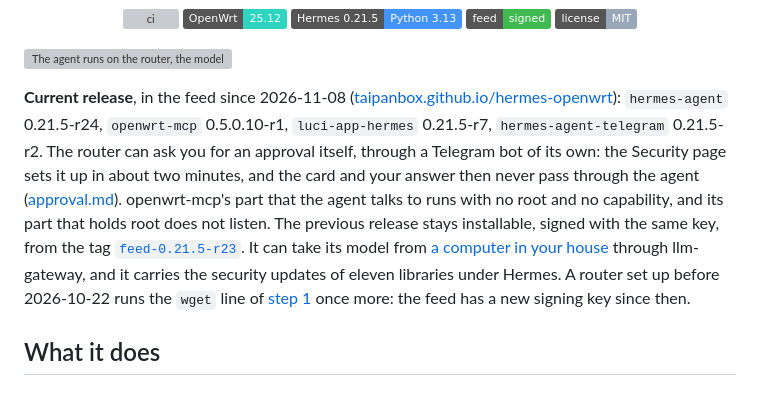
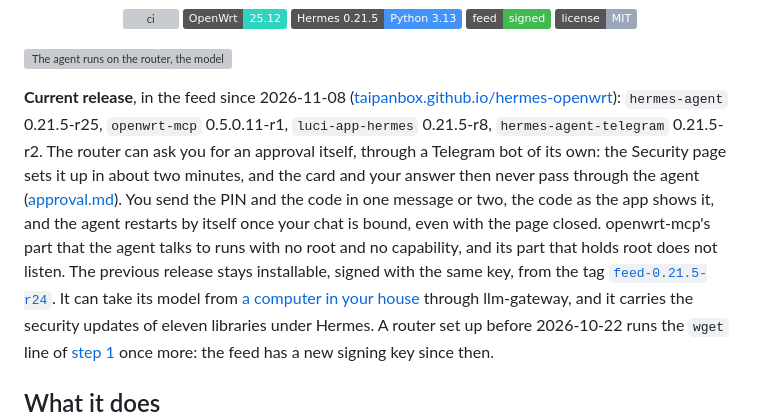
Before and after one commit to TAIPANBOX/hermes-openwrt, a Markdown page: README.md, the part around the change. GitHub-like rendering; badges without logos; grey boxes are pictures that could not be loaded.

```diff
--- a/README.md
+++ b/README.md
@@ -19,13 +19,15 @@ routers.
 ![The agent runs on the router, the model runs elsewhere, and the router itself is reached through a narrow audited window](docs/hero.svg)
 
 **Current release**, in the feed since 2026-11-08 ([taipanbox.github.io/hermes-openwrt](https://taipanbox.github.io/hermes-openwrt/)):
-`hermes-agent` 0.21.5-r24, `openwrt-mcp` 0.5.0.10-r1, `luci-app-hermes` 0.21.5-r7,
+`hermes-agent` 0.21.5-r25, `openwrt-mcp` 0.5.0.11-r1, `luci-app-hermes` 0.21.5-r8,
 `hermes-agent-telegram` 0.21.5-r2. The router can ask you for an approval itself, through a Telegram bot
 of its own: the Security page sets it up in about two minutes, and the card and your answer then never
-pass through the agent ([approval.md](docs/approval.md)). openwrt-mcp's part that the agent talks to runs
+pass through the agent ([approval.md](docs/approval.md)). You send the PIN and the code in one message or
+two, the code as the app shows it, and the agent restarts by itself once your chat is bound, even with the
+page closed. openwrt-mcp's part that the agent talks to runs
 with no root and no capability, and its part that holds root does not listen. The previous release stays
 installable, signed with the same key, from the tag
-[`feed-0.21.5-r23`](https://github.com/TAIPANBOX/hermes-openwrt/tree/feed-0.21.5-r23). It can take its model
+[`feed-0.21.5-r24`](https://github.com/TAIPANBOX/hermes-openwrt/tree/feed-0.21.5-r24). It can take its model
 from [a computer in your house](#a-model-on-a-computer-in-your-house) through llm-gateway, and it
 carries the security updates of eleven libraries under Hermes. A router set up before 2026-10-22
 runs the `wget` line of [step 1](#install) once more: the feed has a new signing key since then.
```
Also changed, not shown: CLAUDE.md (+16 -0 lines), docs/per-action-approval.md (+2 -2 lines).
